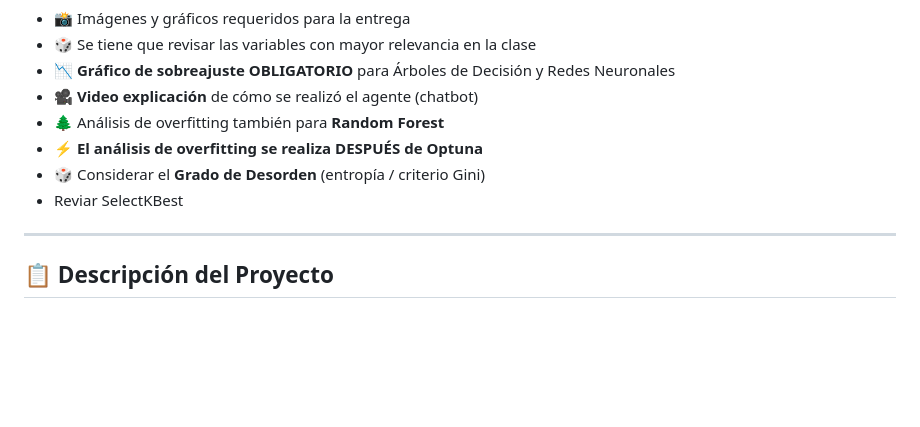
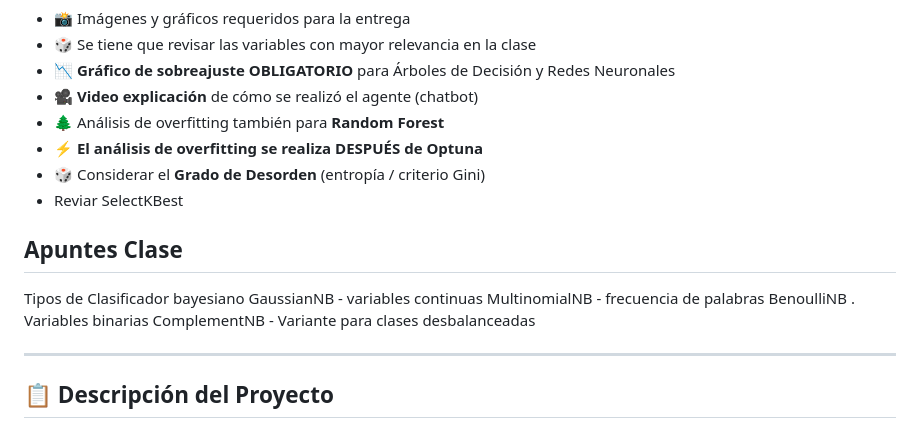
Before and after one commit to santiagoarbelaezc/HorseColicApp, a Markdown page: APUNTES.md, the part around the change. GitHub-like rendering; blank space fills up the shorter version.

```diff
--- a/APUNTES.md
+++ b/APUNTES.md
@@ -38,6 +38,12 @@
 - 🎲 Considerar el **Grado de Desorden** (entropía / criterio Gini)
 - Reviar SelectKBest
 
+## Apuntes Clase
+Tipos de Clasificador bayesiano
+GaussianNB - variables continuas
+MultinomialNB - frecuencia de palabras
+BenoulliNB . Variables binarias
+ComplementNB - Variante para clases desbalanceadas
 
 ---
 
```
